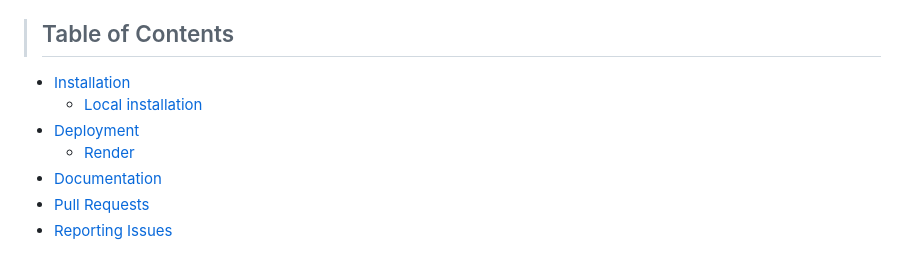
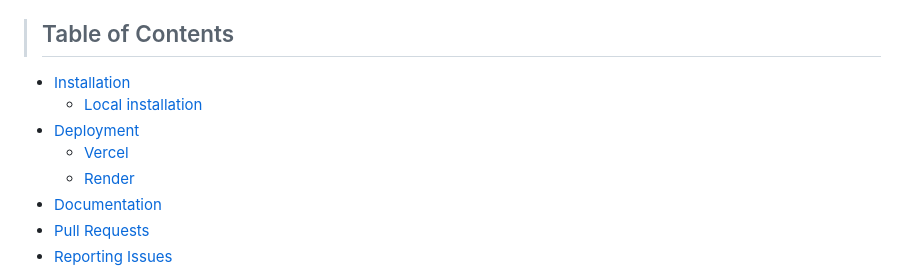
Before and after one commit to itzzzme/anime-api, a Markdown page: README.md, the part around the change. GitHub-like rendering.

```diff
--- a/README.md
+++ b/README.md
@@ -25,6 +25,7 @@
 - [Installation](#installation)
   - [Local installation](#local-installation)
 - [Deployment](#deployment)
+  - [Vercel](#Vercel)
   - [Render](#Render)
 - [Documentation](#documentation)
 - [Pull Requests](#pull-requests)
```
